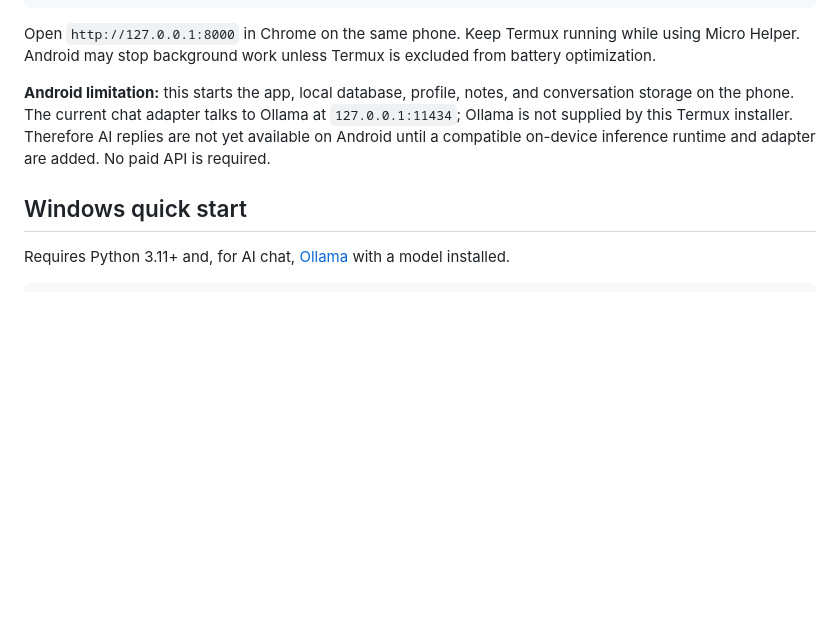
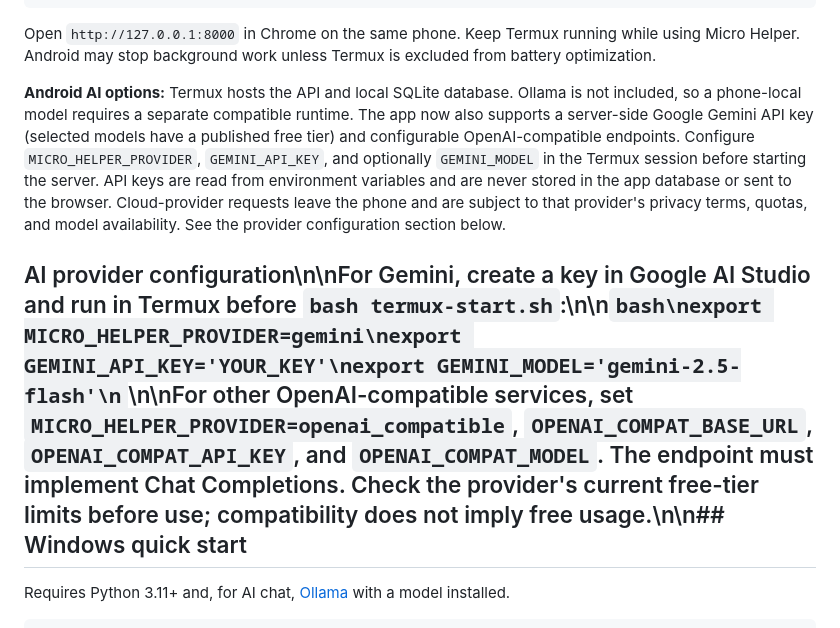
Before and after one commit to dominixe2/springtrap-, a Markdown page: README.md, the part around the change. Drawn GitHub-style; blank space fills up the shorter version.

Commit message:
Document Android cloud provider setup and free-tier caveats

````diff
--- a/README.md
+++ b/README.md
@@ -28,9 +28,9 @@ bash termux-start.sh
 
 Open `http://127.0.0.1:8000` in Chrome on the same phone. Keep Termux running while using Micro Helper. Android may stop background work unless Termux is excluded from battery optimization.
 
-**Android limitation:** this starts the app, local database, profile, notes, and conversation storage on the phone. The current chat adapter talks to Ollama at `127.0.0.1:11434`; Ollama is not supplied by this Termux installer. Therefore AI replies are not yet available on Android until a compatible on-device inference runtime and adapter are added. No paid API is required.
+**Android AI options:** Termux hosts the API and local SQLite database. Ollama is not included, so a phone-local model requires a separate compatible runtime. The app now also supports a server-side Google Gemini API key (selected models have a published free tier) and configurable OpenAI-compatible endpoints. Configure `MICRO_HELPER_PROVIDER`, `GEMINI_API_KEY`, and optionally `GEMINI_MODEL` in the Termux session before starting the server. API keys are read from environment variables and are never stored in the app database or sent to the browser. Cloud-provider requests leave the phone and are subject to that provider's privacy terms, quotas, and model availability. See the provider configuration section below.
 
-## Windows quick start
+## AI provider configuration\n\nFor Gemini, create a key in Google AI Studio and run in Termux before `bash termux-start.sh`:\n\n```bash\nexport MICRO_HELPER_PROVIDER=gemini\nexport GEMINI_API_KEY='YOUR_KEY'\nexport GEMINI_MODEL='gemini-2.5-flash'\n```\n\nFor other OpenAI-compatible services, set `MICRO_HELPER_PROVIDER=openai_compatible`, `OPENAI_COMPAT_BASE_URL`, `OPENAI_COMPAT_API_KEY`, and `OPENAI_COMPAT_MODEL`. The endpoint must implement Chat Completions. Check the provider's current free-tier limits before use; compatibility does not imply free usage.\n\n## Windows quick start
 
 Requires Python 3.11+ and, for AI chat, [Ollama](https://ollama.com/) with a model installed.
 
````
